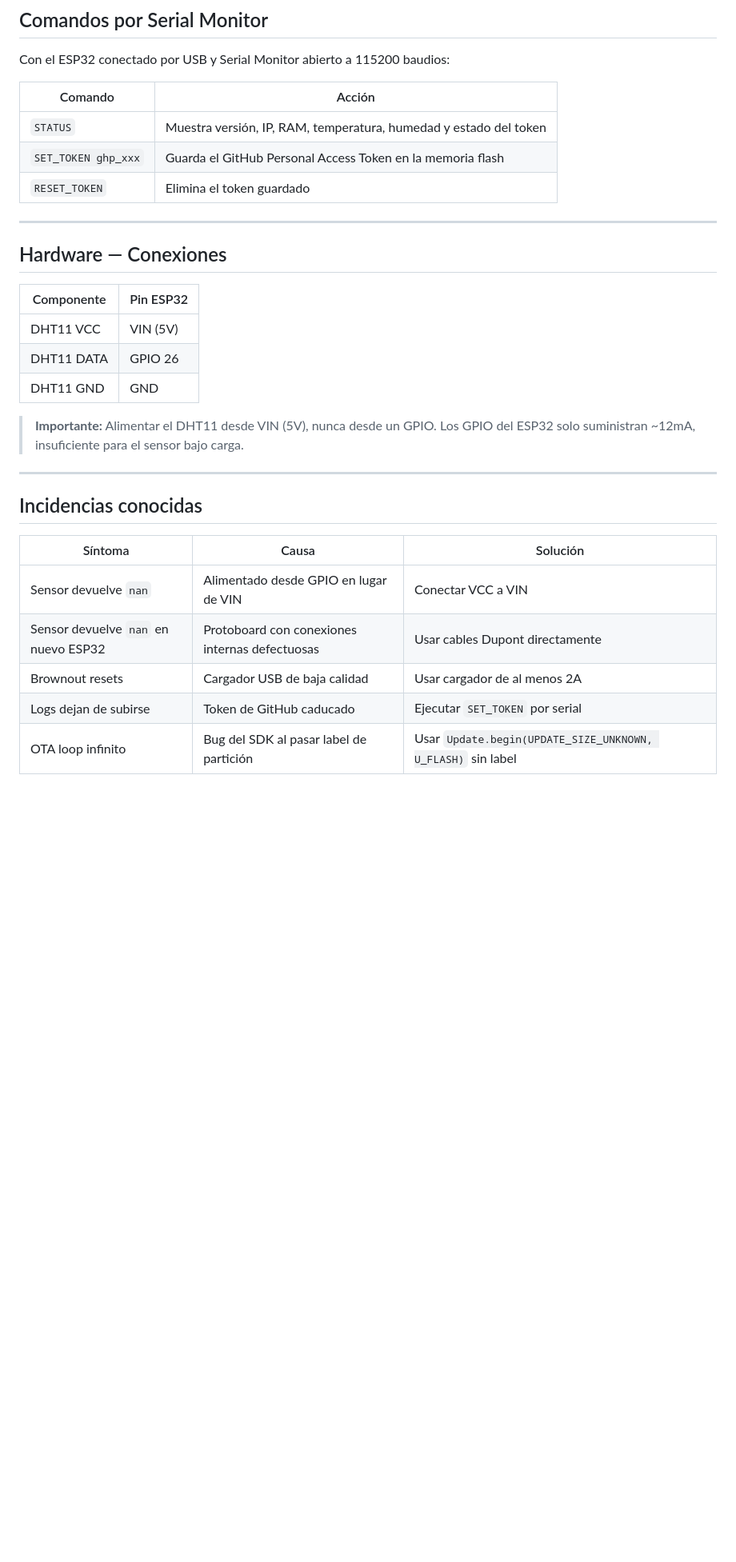
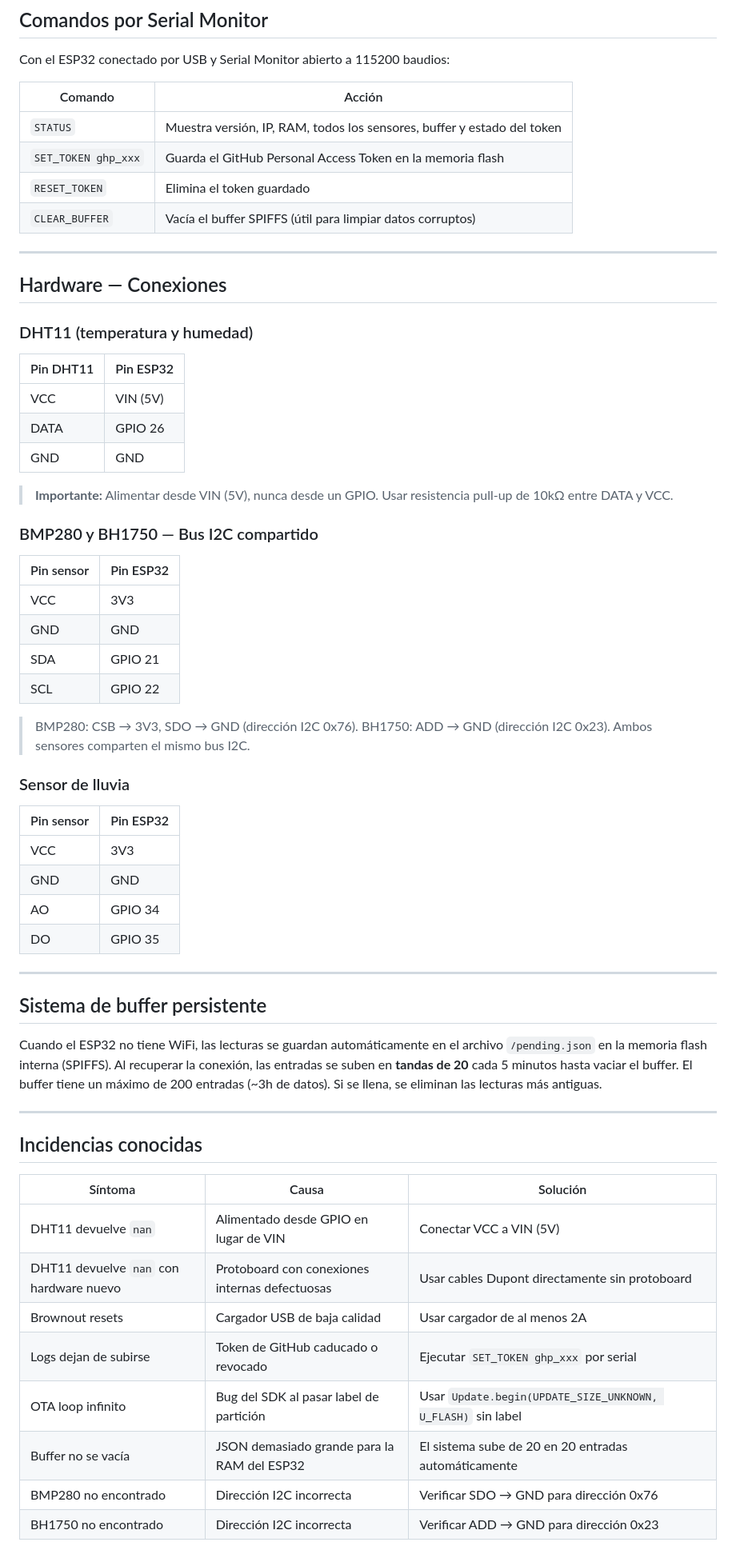
Before and after one commit to Aminoxamine/Esp32, a Markdown page: README.md, the part around one of its changes. Shown at 80% size. Rendered like a GitHub page; blank space fills up the shorter version.

```diff
--- a/README.md
+++ b/README.md
@@ -111,21 +158,47 @@ Con el ESP32 conectado por USB y Serial Monitor abierto a 115200 baudios:
 
 | Comando | Acción |
 |---|---|
-| `STATUS` | Muestra versión, IP, RAM, temperatura, humedad y estado del token |
+| `STATUS` | Muestra versión, IP, RAM, todos los sensores, buffer y estado del token |
 | `SET_TOKEN ghp_xxx` | Guarda el GitHub Personal Access Token en la memoria flash |
 | `RESET_TOKEN` | Elimina el token guardado |
+| `CLEAR_BUFFER` | Vacía el buffer SPIFFS (útil para limpiar datos corruptos) |
 
 ---
 
 ## Hardware — Conexiones
 
-| Componente | Pin ESP32 |
+### DHT11 (temperatura y humedad)
+| Pin DHT11 | Pin ESP32 |
 |---|---|
-| DHT11 VCC | VIN (5V) |
-| DHT11 DATA | GPIO 26 |
-| DHT11 GND | GND |
+| VCC | VIN (5V) |
+| DATA | GPIO 26 |
+| GND | GND |
 
-> **Importante:** Alimentar el DHT11 desde VIN (5V), nunca desde un GPIO. Los GPIO del ESP32 solo suministran ~12mA, insuficiente para el sensor bajo carga.
+> **Importante:** Alimentar desde VIN (5V), nunca desde un GPIO. Usar resistencia pull-up de 10kΩ entre DATA y VCC.
+
+### BMP280 y BH1750 — Bus I2C compartido
+| Pin sensor | Pin ESP32 |
+|---|---|
+| VCC | 3V3 |
+| GND | GND |
+| SDA | GPIO 21 |
+| SCL | GPIO 22 |
+
+> BMP280: CSB → 3V3, SDO → GND (dirección I2C 0x76). BH1750: ADD → GND (dirección I2C 0x23). Ambos sensores comparten el mismo bus I2C.
+
+### Sensor de lluvia
+| Pin sensor | Pin ESP32 |
+|---|---|
+| VCC | 3V3 |
+| GND | GND |
+| AO | GPIO 34 |
+| DO | GPIO 35 |
+
+---
+
+## Sistema de buffer persistente
+
+Cuando el ESP32 no tiene WiFi, las lecturas se guardan automáticamente en el archivo `/pending.json` en la memoria flash interna (SPIFFS). Al recuperar la conexión, las entradas se suben en **tandas de 20** cada 5 minutos hasta vaciar el buffer. El buffer tiene un máximo de 200 entradas (~3h de datos). Si se llena, se eliminan las lecturas más antiguas.
 
 ---
 
@@ -133,8 +206,11 @@ Con el ESP32 conectado por USB y Serial Monitor abierto a 115200 baudios:
 
 | Síntoma | Causa | Solución |
 |---|---|---|
-| Sensor devuelve `nan` | Alimentado desde GPIO en lugar de VIN | Conectar VCC a VIN |
-| Sensor devuelve `nan` en nuevo ESP32 | Protoboard con conexiones internas defectuosas | Usar cables Dupont directamente |
+| DHT11 devuelve `nan` | Alimentado desde GPIO en lugar de VIN | Conectar VCC a VIN (5V) |
+| DHT11 devuelve `nan` con hardware nuevo | Protoboard con conexiones internas defectuosas | Usar cables Dupont directamente sin protoboard |
 | Brownout resets | Cargador USB de baja calidad | Usar cargador de al menos 2A |
-| Logs dejan de subirse | Token de GitHub caducado | Ejecutar `SET_TOKEN` por serial |
+| Logs dejan de subirse | Token de GitHub caducado o revocado | Ejecutar `SET_TOKEN ghp_xxx` por serial |
 | OTA loop infinito | Bug del SDK al pasar label de partición | Usar `Update.begin(UPDATE_SIZE_UNKNOWN, U_FLASH)` sin label |
+| Buffer no se vacía | JSON demasiado grande para la RAM del ESP32 | El sistema sube de 20 en 20 entradas automáticamente |
+| BMP280 no encontrado | Dirección I2C incorrecta | Verificar SDO → GND para dirección 0x76 |
+| BH1750 no encontrado | Dirección I2C incorrecta | Verificar ADD → GND para dirección 0x23 |
```
Also changed, not shown: other parts of README.md (+58 -11 lines).
